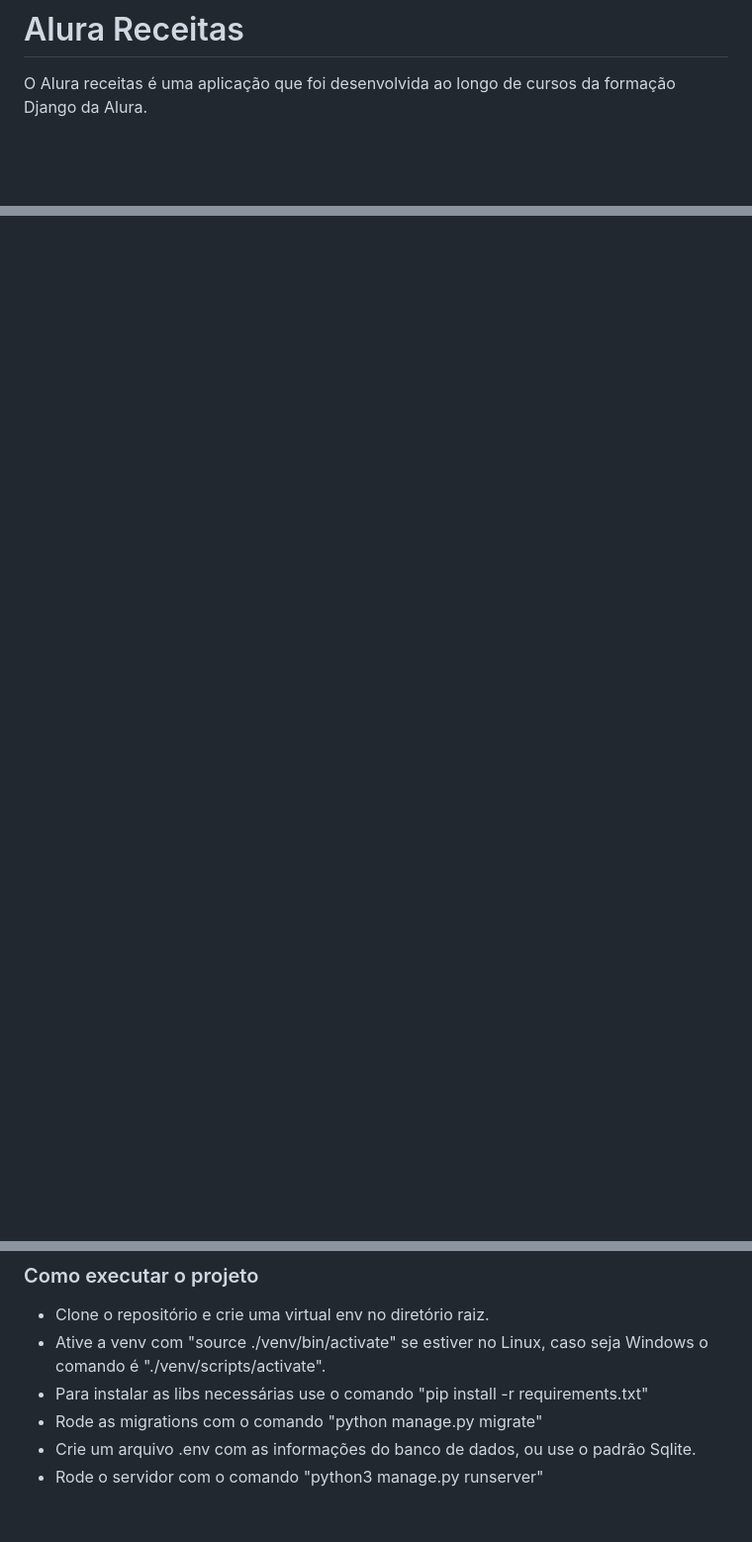
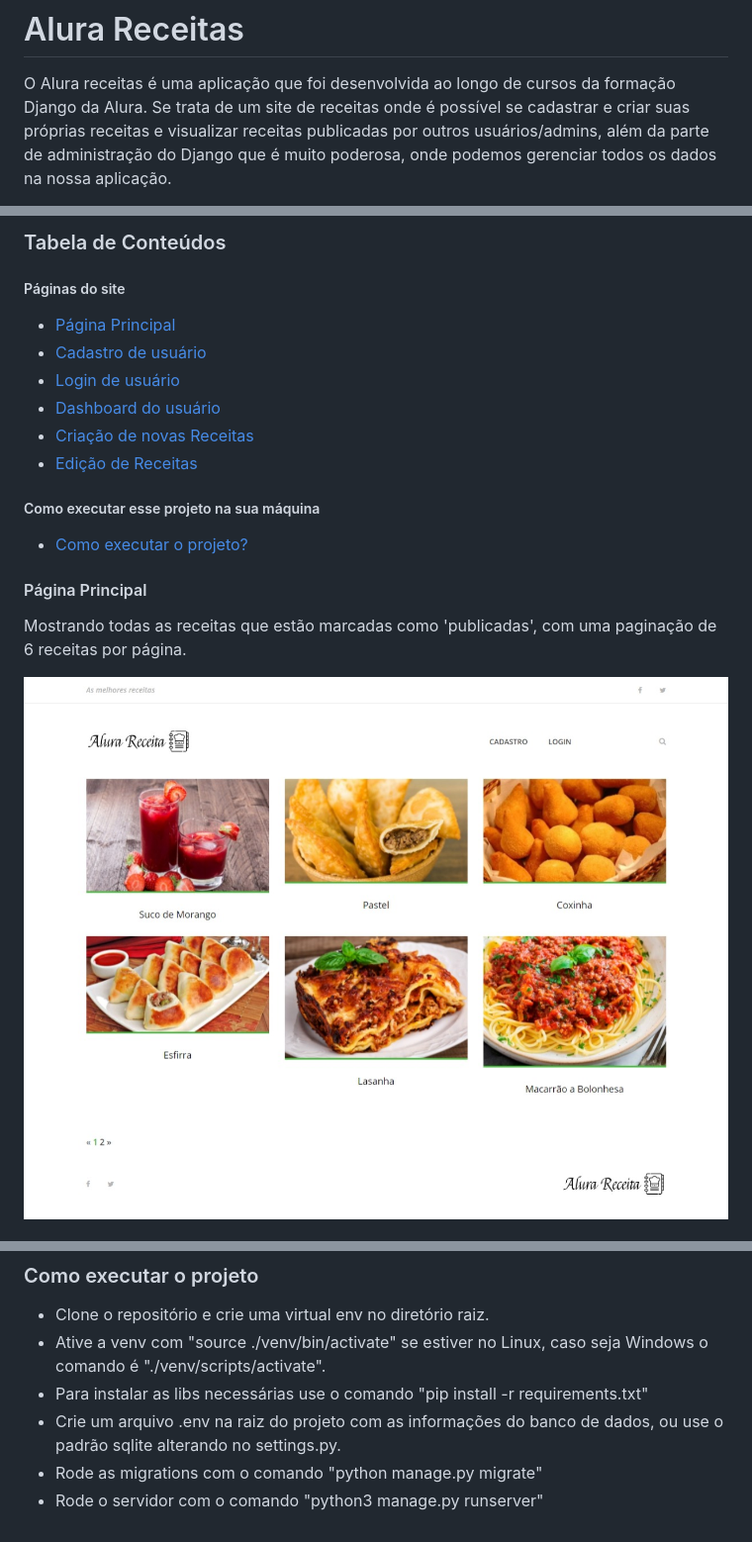
Before and after one commit to thiaagodev/alura-receitas, a Markdown page: README.md, 3 parts joined by grey strips. Shown: that part at 99% size. GitHub-like rendering; pictures changed too: .github/pagina_principal.jpeg (added); blank space fills up the shorter version.

Commit message:
Atualizando README com fotos do site

```diff
--- a/README.md
+++ b/README.md
@@ -1,4 +1,5 @@
 # Alura Receitas
 
 O Alura receitas é uma aplicação que foi desenvolvida ao longo de cursos da formação Django da Alura.
+Se trata de um site de receitas onde é possível se cadastrar e criar suas próprias receitas e visualizar receitas publicadas por outros usuários/admins, além da parte de administração do Django que é muito poderosa, onde podemos gerenciar todos os dados na nossa aplicação.
 
@@ -6 +7,18 @@ https://cursos.alura.com.br/formacao-django
 
+### Tabela de Conteúdos
+
+##### Páginas do site
+* [Página Principal](#página-principal)
+* [Cadastro de usuário](#cadastro-de-usuário)
+* [Login de usuário](#login-de-usuário)
+* [Dashboard do usuário](#dashboard-do-usuário)
+* [Criação de novas Receitas](#criação-de-novas-receitas)
+* [Edição de Receitas](#edição-de-receitas)
+
+##### Como executar esse projeto na sua máquina
+* [Como executar o projeto?](#como-executar-o-projeto)
+
+#### Página Principal
+<p>Mostrando todas as receitas que estão marcadas como 'publicadas', com uma paginação de 6 receitas por página.</p>
+<img src='./.github/pagina_principal.jpeg' alt='Página Principal'/>
+
@@ -10,6 +43,6 @@ https://cursos.alura.com.br/formacao-django
 - Clone o repositório e crie uma virtual env no diretório raiz.
 - Ative a venv com "source ./venv/bin/activate" se estiver no Linux, caso seja Windows o comando é "./venv/scripts/activate".
 - Para instalar as libs necessárias use o comando "pip install -r requirements.txt"
+- Crie um arquivo .env na raiz do projeto com as informações do banco de dados, ou use o padrão sqlite alterando no settings.py.
 - Rode as migrations com o comando "python manage.py migrate"
-- Crie um arquivo .env com as informações do banco de dados, ou use o padrão Sqlite.
 - Rode o servidor com o comando "python3 manage.py runserver"
```
Also changed, not shown: other parts of README.md (+16 -1 lines), .github/cadastro.jpeg (added), .github/criar_receita.jpeg (added), .github/dashboard.jpeg (added), .github/editar_receita.jpeg (added), .github/login.jpeg (added).
